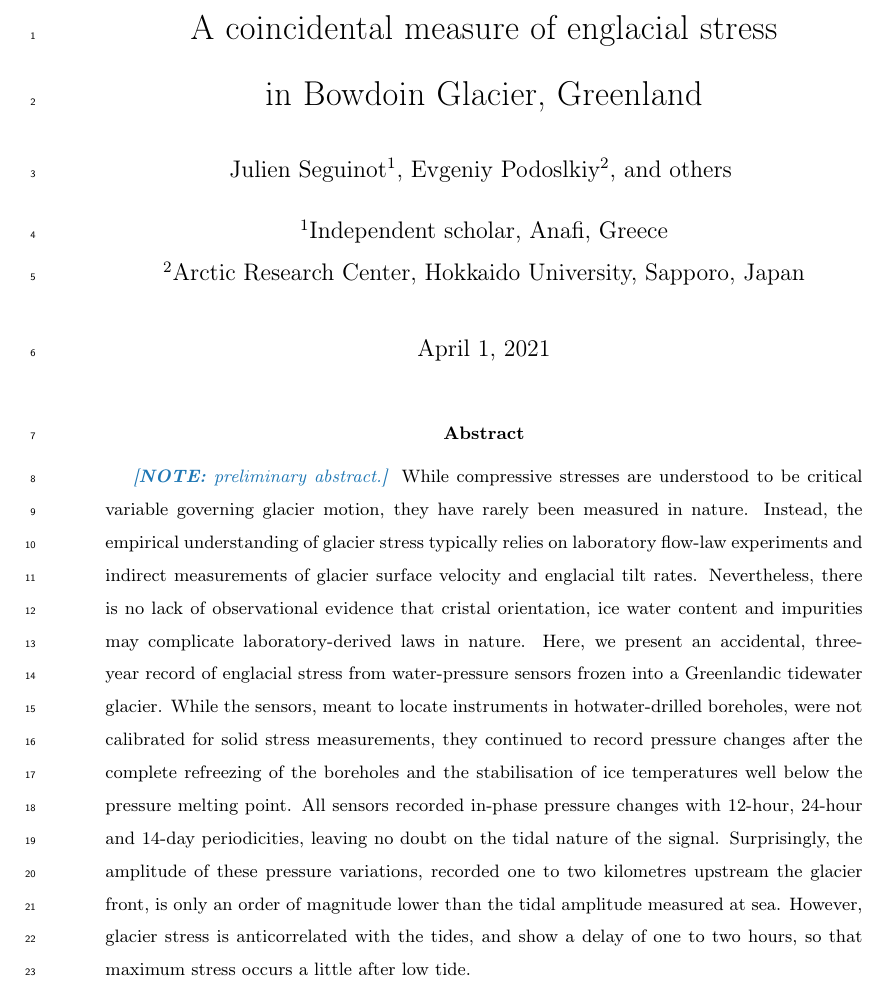
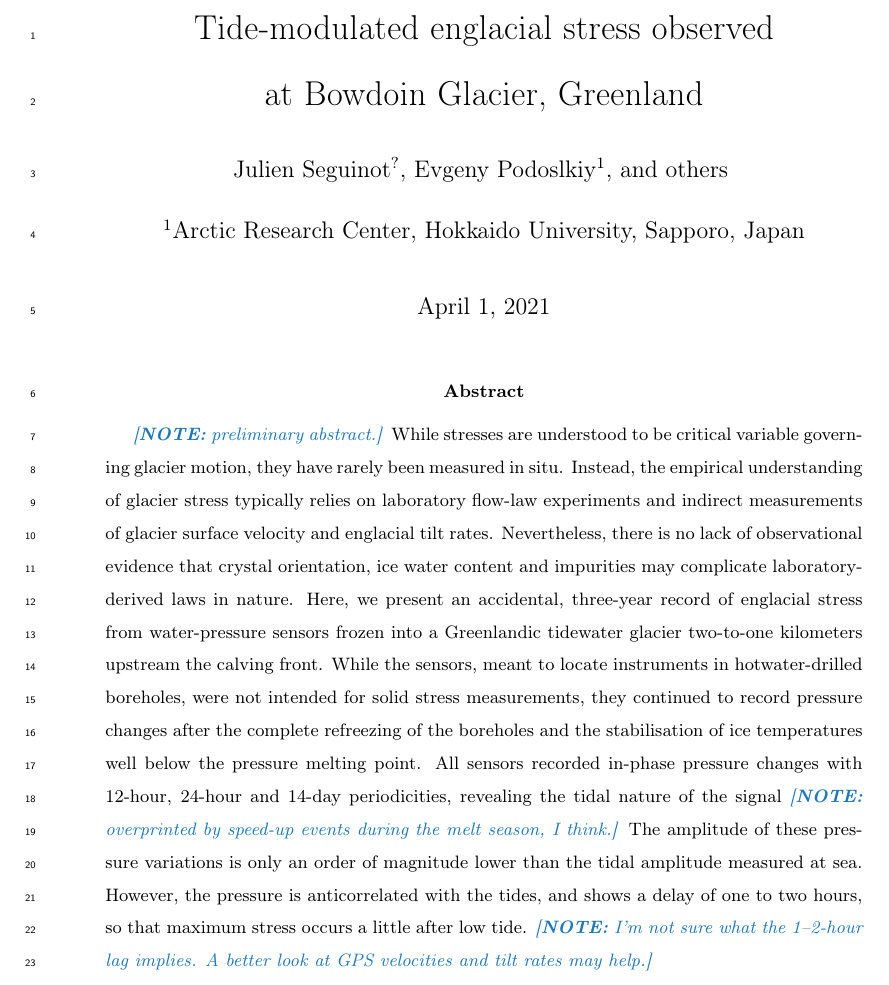
Before and after one commit to juseg/bowdoin, a LaTeX paper (articles/stress/bowdoin-stress.tex): part of page 1 of 4, cut at the place of the change. Compiled offline with pdfLaTeX.

Commit message:
Add corrections from Evgeny in title and abstract.

```diff
--- a/articles/stress/bowdoin-stress.tex
+++ b/articles/stress/bowdoin-stress.tex
@@ -33,18 +33,19 @@
 
 \hypersetup{colorlinks, citecolor=c0, linkcolor=c1, urlcolor=c6}
 
-\title{A coincidental measure of englacial stress \\
-       in Bowdoin Glacier, Greenland}
+\title{
+    Tide-modulated englacial stress observed \\
+    at Bowdoin Glacier, Greenland}
 
-\author[1]{Julien Seguinot}
-\author[2]{Evgeniy Podoslkiy}
+\author[?]{Julien Seguinot}
+\author[1]{Evgeny Podoslkiy}
 \author[ ]{others}
 %\author[1]{Martin Funk}
 %\author[3]{Cornelius Senn}
 %\author[3]{Shin Sugiyama}
 
-\affil[1]{Independent scholar, Anafi, Greece}
-\affil[2]{Arctic Research Center, Hokkaido University, Sapporo, Japan}
+%\affil[0]{Independent scholar, Anafi, Greece}
+\affil[1]{Arctic Research Center, Hokkaido University, Sapporo, Japan}
 %\affil[3]{Department of Civil, Environmental and Geomatic Engineering,
 %          ETH Zürich, Switzerland}
 %\affil[4]{Institute of Low Temperature Science, Hokkaido University,
@@ -61,27 +62,33 @@
 
     \note{preliminary abstract.}
     %
-    While compressive stresses are understood to be critical variable governing
-    glacier motion, they have rarely been measured in nature. Instead, the
+    While stresses are understood to be critical variable governing
+    glacier motion, they have rarely been measured in situ. Instead, the
     empirical understanding of glacier stress typically relies on laboratory
     flow-law experiments and indirect measurements of glacier surface velocity
     and englacial tilt rates. Nevertheless, there is no lack of observational
-    evidence that cristal orientation, ice water content and impurities may
+    evidence that crystal orientation, ice water content and impurities may
     complicate laboratory-derived laws in nature.
     %
     Here, we present an accidental, three-year record of englacial stress
-    from water-pressure sensors frozen into a Greenlandic tidewater glacier.
+    from water-pressure sensors frozen into a Greenlandic tidewater glacier
+    two-to-one kilometers upstream the calving front.
     While the sensors, meant to locate instruments in hotwater-drilled
-    boreholes, were not calibrated for solid stress measurements, they
+    boreholes, were not intended for solid stress measurements, they
     continued to record pressure changes after the complete refreezing of the
     boreholes and the stabilisation of ice temperatures well below the pressure
     melting point.
     %
     All sensors recorded in-phase pressure changes with 12-hour, 24-hour and
-    14-day periodicities, leaving no doubt on the tidal nature of the signal.
-    Surprisingly, the amplitude of these pressure variations, recorded one to
-    two kilometres upstream the glacier front, is only an order of magnitude
-    lower than the tidal amplitude measured at sea. However, glacier stress is
-    anticorrelated with the tides, and show a delay of one to two hours, so
+    14-day periodicities, revealing the tidal nature of the signal
+    \note{overprinted by speed-up events during the melt season, I think.}
+    The amplitude of these pressure variations is only an order of magnitude
+    lower than the tidal amplitude measured at sea. However, the pressure is
+    anticorrelated with the tides, and shows a delay of one to two hours, so
     that maximum stress occurs a little after low tide.
+    %
+    \note{%
+      I'm not sure what the 1--2-hour lag implies. A better look at GPS
+      velocities and tilt rates may help.}
+\end{abstract}
 
```
Also changed, not shown: articles/stress/bowdoin-stress.tex (1 more changed lines).
